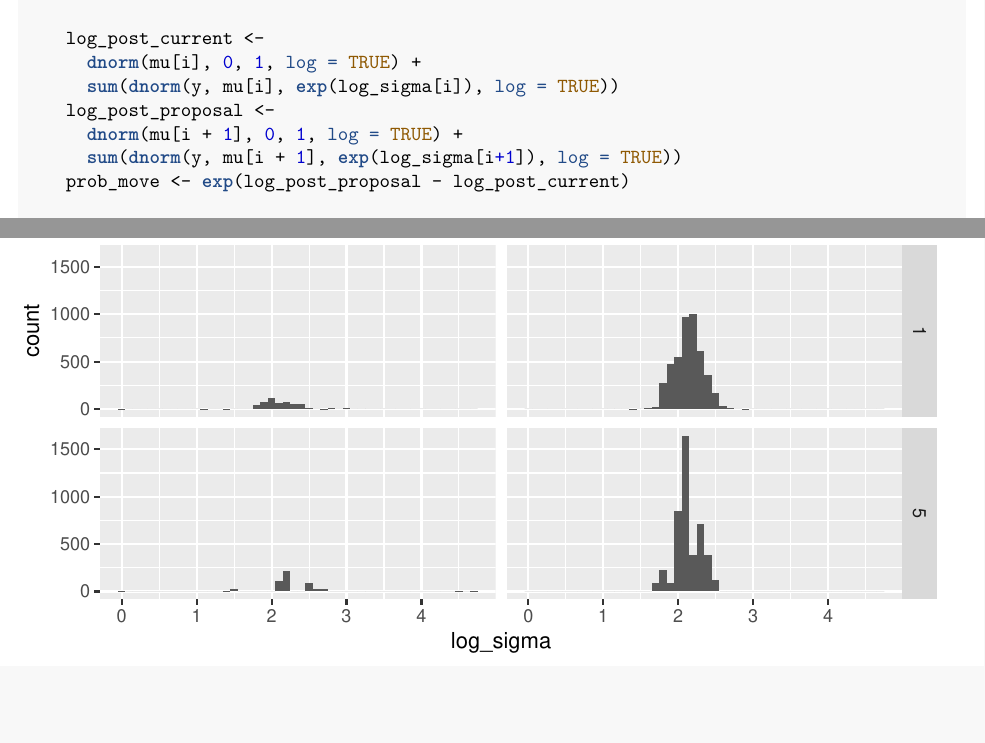
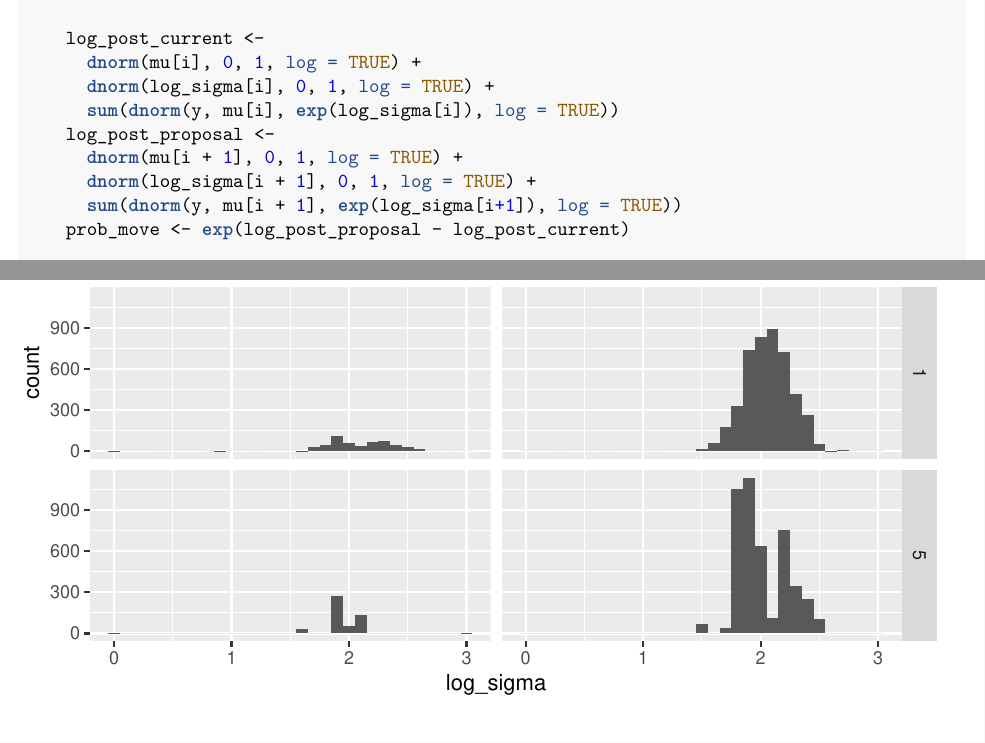
Before and after one commit to rpruim/Statistical-Rethinking, an R Markdown document (Examples/Metropolis.Rmd): two parts of pages 10 and 16 of 17, joined at a grey line, cut so that both start at the same text, the shorter picture padded with empty space. The pictures show the output file Examples/Metropolis.pdf that the author committed with the source.

Commit message:
add omitted prior

```diff
--- a/Examples/Metropolis.Rmd
+++ b/Examples/Metropolis.Rmd
@@ -409,9 +409,11 @@ MetropolisNorm <- function(
 
     log_post_current <-
       dnorm(mu[i], 0, 1, log = TRUE) +
+      dnorm(log_sigma[i], 0, 1, log = TRUE) +
       sum(dnorm(y, mu[i], exp(log_sigma[i]), log = TRUE))
     log_post_proposal <-
       dnorm(mu[i + 1], 0, 1, log = TRUE) +
+      dnorm(log_sigma[i + 1], 0, 1, log = TRUE) +
       sum(dnorm(y, mu[i + 1], exp(log_sigma[i+1]), log = TRUE))
     prob_move <- exp(log_post_proposal - log_post_current)
 
```
Also changed, not shown: Examples/Metropolis.pdf.
